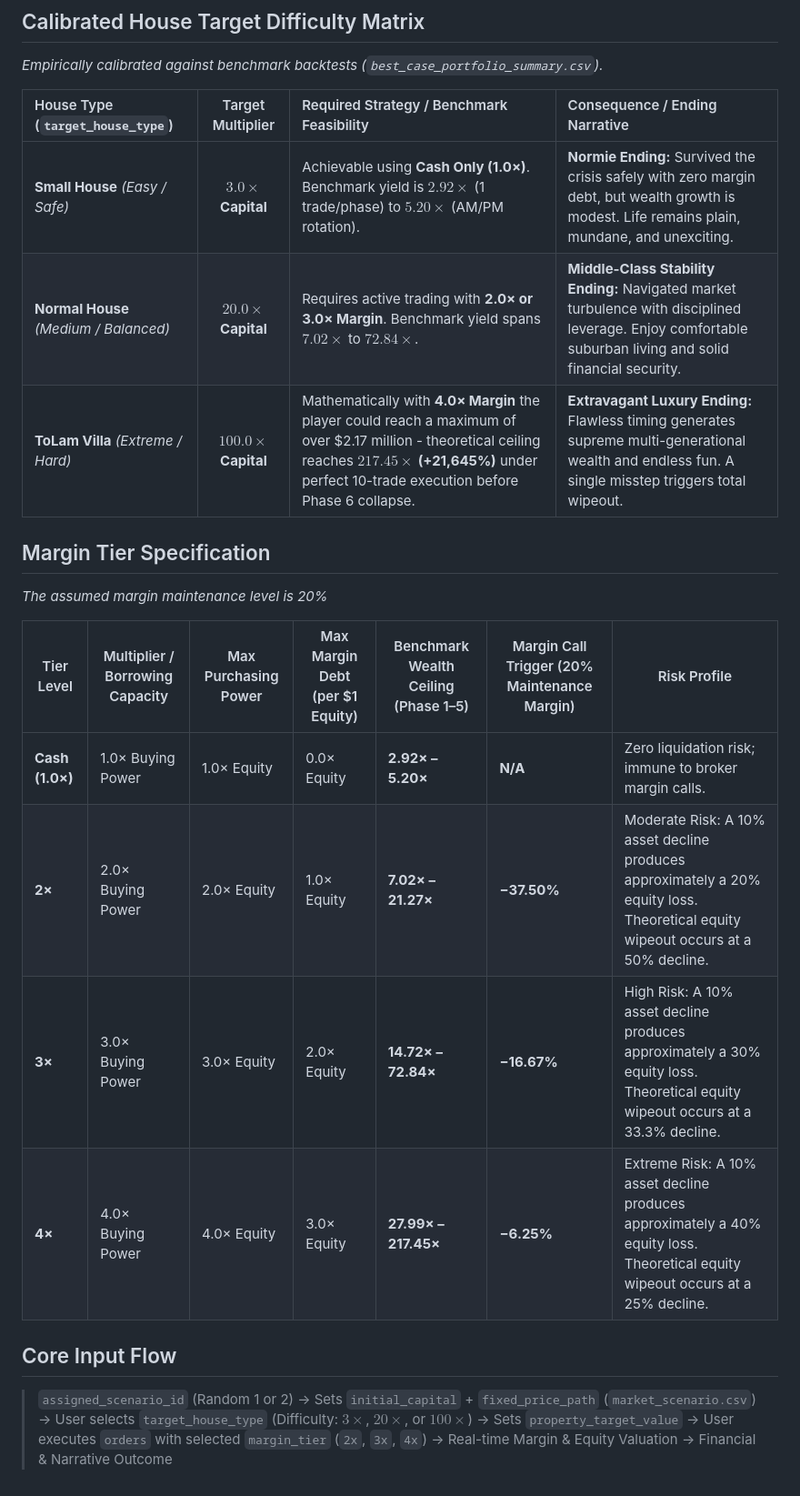
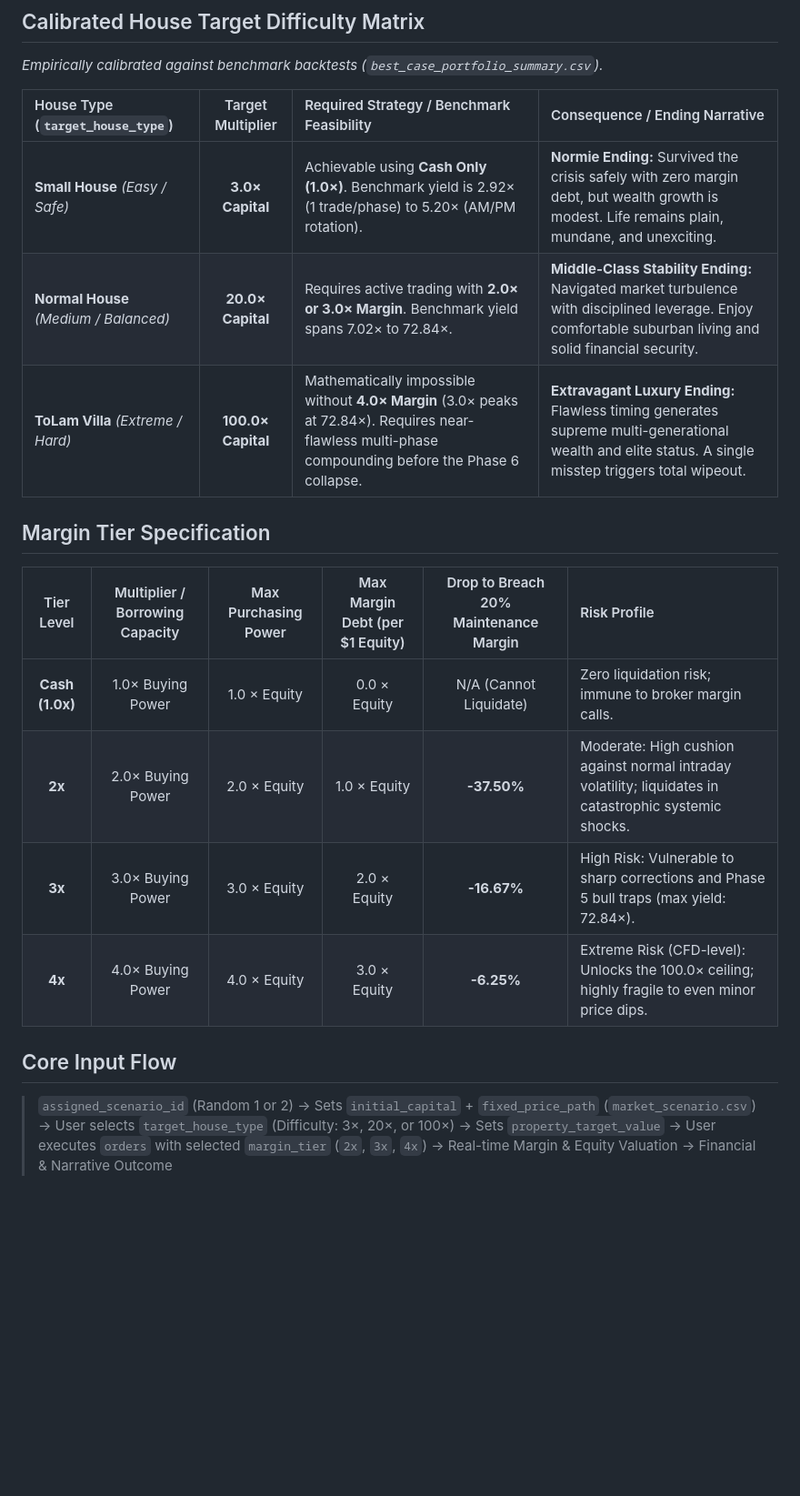
Before and after one commit to FTU-Legacy-63/G06, a Markdown page: Week 3/INPUT_DICTIONARY.md, the part around the change. Shown at 91% size. Rendered like a GitHub page; blank space fills up the shorter version.

Commit message:
Update formatting and content in INPUT_DICTIONARY.md

```diff
--- a/Week 3/INPUT_DICTIONARY.md
+++ b/Week 3/INPUT_DICTIONARY.md
@@ -18,20 +18,19 @@ This file defines the minimum inputs and state variables required by the MVP bef
 
 | House Type (`target_house_type`) | Target Multiplier | Required Strategy / Benchmark Feasibility | Consequence / Ending Narrative |
 | :--- | :---: | :--- | :--- |
-| **Small House** *(Easy / Safe)* | **$3.0\times$ Capital** | Achievable using **Cash Only (1.0×)**. Benchmark yield is $2.92\times$ (1 trade/phase) to $5.20\times$ (AM/PM rotation). | **Normie Ending:** Survived the crisis safely with zero margin debt, but wealth growth is modest. Life remains plain, mundane, and unexciting. |
-| **Normal House** *(Medium / Balanced)* | **$20.0\times$ Capital** | Requires active trading with **2.0× or 3.0× Margin**. Benchmark yield spans $7.02\times$ to $72.84\times$. | **Middle-Class Stability Ending:** Navigated market turbulence with disciplined leverage. Enjoy comfortable suburban living and solid financial security. |
-| **ToLam Villa** *(Extreme / Hard)* | **$100.0\times$ Capital** | Mathematically with **4.0× Margin** the player could reach a maximum of over $2.17 million - theoretical ceiling reaches **$217.45\times$ (+21,645%)** under perfect 10-trade execution before Phase 6 collapse. | **Extravagant Luxury Ending:** Flawless timing generates supreme multi-generational wealth and endless fun. A single misstep triggers total wipeout. |
+| **Small House** *(Easy / Safe)* | **3.0× Capital** | Achievable using **Cash Only (1.0×)**. Benchmark yield is 2.92× (1 trade/phase) to 5.20× (AM/PM rotation). | **Normie Ending:** Survived the crisis safely with zero margin debt, but wealth growth is modest. Life remains plain, mundane, and unexciting. |
+| **Normal House** *(Medium / Balanced)* | **20.0× Capital** | Requires active trading with **2.0× or 3.0× Margin**. Benchmark yield spans 7.02× to 72.84×. | **Middle-Class Stability Ending:** Navigated market turbulence with disciplined leverage. Enjoy comfortable suburban living and solid financial security. |
+| **ToLam Villa** *(Extreme / Hard)* | **100.0× Capital** | Mathematically impossible without **4.0× Margin** (3.0× peaks at 72.84×). Requires near-flawless multi-phase compounding before the Phase 6 collapse. | **Extravagant Luxury Ending:** Flawless timing generates supreme multi-generational wealth and elite status. A single misstep triggers total wipeout. |
 
 ## Margin Tier Specification
-*The assumed margin maintenance level is 20%*
 
-| Tier Level | Multiplier / Borrowing Capacity | Max Purchasing Power | Max Margin Debt (per $1 Equity) | Benchmark Wealth Ceiling (Phase 1–5) | Margin Call Trigger (20% Maintenance Margin) | Risk Profile |
-|---|---|---|---|---|---|---|
-| **Cash (1.0×)** | 1.0× Buying Power | 1.0× Equity | 0.0× Equity | **2.92× – 5.20×** | **N/A** | Zero liquidation risk; immune to broker margin calls. |
-| **2×** | 2.0× Buying Power | 2.0× Equity | 1.0× Equity | **7.02× – 21.27×** | **−37.50%** | Moderate Risk: A 10% asset decline produces approximately a 20% equity loss. Theoretical equity wipeout occurs at a 50% decline. |
-| **3×** | 3.0× Buying Power | 3.0× Equity | 2.0× Equity | **14.72× – 72.84×** | **−16.67%** | High Risk: A 10% asset decline produces approximately a 30% equity loss. Theoretical equity wipeout occurs at a 33.3% decline. |
-| **4×** | 4.0× Buying Power | 4.0× Equity | 3.0× Equity | **27.99× – 217.45×** | **−6.25%** | Extreme Risk: A 10% asset decline produces approximately a 40% equity loss. Theoretical equity wipeout occurs at a 25% decline. |
+| Tier Level | Multiplier / Borrowing Capacity | Max Purchasing Power | Max Margin Debt (per $1 Equity) | Drop to Breach 20% Maintenance Margin | Risk Profile |
+| :---: | :---: | :---: | :---: | :---: | :--- |
+| **Cash (1.0x)** | 1.0× Buying Power | 1.0 × Equity | 0.0 × Equity | N/A (Cannot Liquidate) | Zero liquidation risk; immune to broker margin calls. |
+| **2x** | 2.0× Buying Power | 2.0 × Equity | 1.0 × Equity | **-37.50%** | Moderate: High cushion against normal intraday volatility; liquidates in catastrophic systemic shocks. |
+| **3x** | 3.0× Buying Power | 3.0 × Equity | 2.0 × Equity | **-16.67%** | High Risk: Vulnerable to sharp corrections and Phase 5 bull traps (max yield: 72.84×). |
+| **4x** | 4.0× Buying Power | 4.0 × Equity | 3.0 × Equity | **-6.25%** | Extreme Risk (CFD-level): Unlocks the 100.0× ceiling; highly fragile to even minor price dips. |
 
 ## Core Input Flow
 
-> `assigned_scenario_id` (Random 1 or 2) → Sets `initial_capital` + `fixed_price_path` (`market_scenario.csv`) → User selects `target_house_type` (Difficulty: $3\times$, $20\times$, or $100\times$) → Sets `property_target_value` → User executes `orders` with selected `margin_tier` (`2x`, `3x`, `4x`) → Real-time Margin & Equity Valuation → Financial & Narrative Outcome
+> `assigned_scenario_id` (Random 1 or 2) → Sets `initial_capital` + `fixed_price_path` (`market_scenario.csv`) → User selects `target_house_type` (Difficulty: 3×, 20×, or 100×) → Sets `property_target_value` → User executes `orders` with selected `margin_tier` (`2x`, `3x`, `4x`) → Real-time Margin & Equity Valuation → Financial & Narrative Outcome
```
